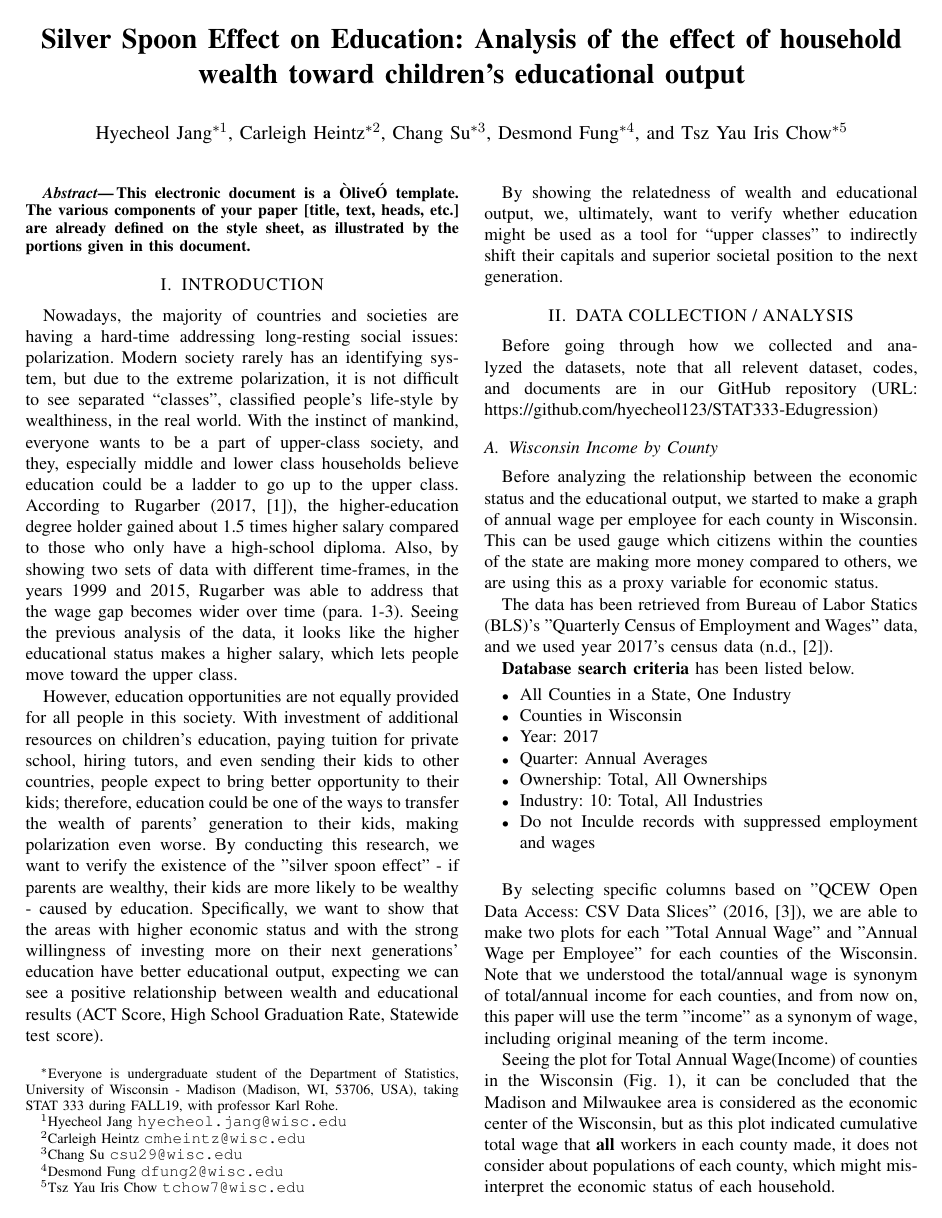
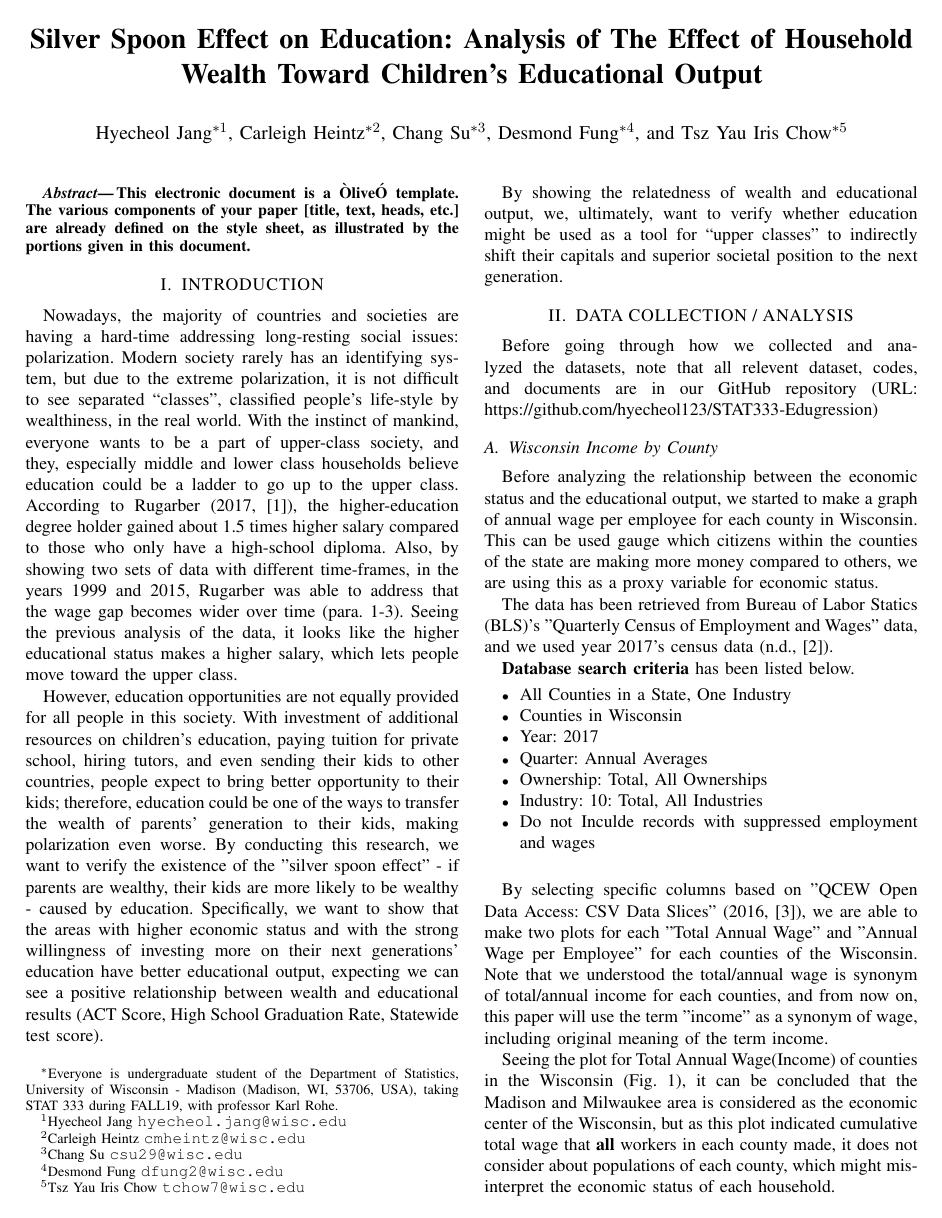
Before and after one commit to hyecheol123/STAT333-Edugression, a LaTeX paper (report/report.tex): page 1 of 4. Compiled offline with pdfLaTeX.

Commit message:
Capitalize Title

```diff
--- a/report/report.tex
+++ b/report/report.tex
@@ -25,7 +25,7 @@
 %\usepackage{amssymb}  % assumes amsmath package installed
 
 \title{\LARGE \bf
-Silver Spoon Effect on Education: Analysis of the effect of household wealth toward children's educational output
+Silver Spoon Effect on Education: Analysis of The Effect of Household Wealth Toward Children's Educational Output
 }
 
 
```
